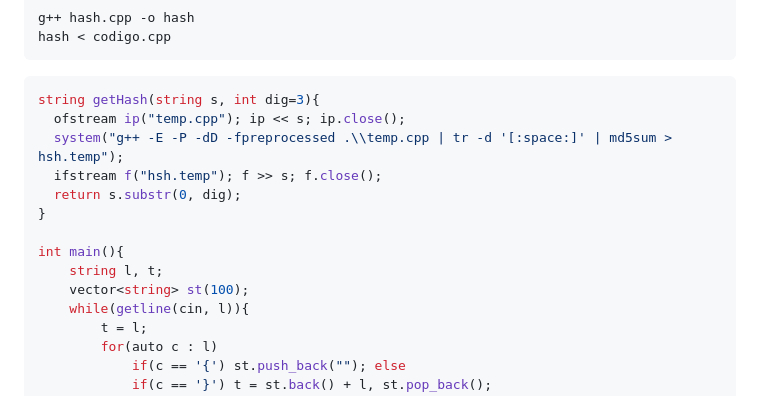
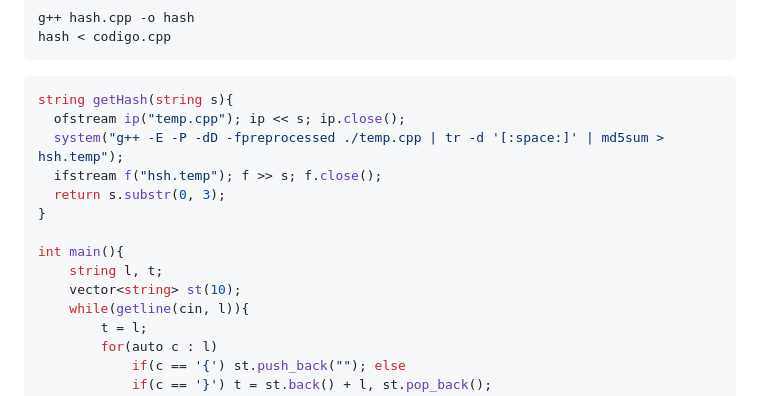
Before and after one commit to SamuellH12/Competitive-Programming-Algorithms, a Markdown page: pdf/README.md, the part around the change. Drawn GitHub-style.

Commit message:
Update README.md hash

````diff
--- a/pdf/README.md
+++ b/pdf/README.md
@@ -104,16 +104,16 @@ hash < codigo.cpp
 ```
 
 ```cpp
-string getHash(string s, int dig=3){
+string getHash(string s){
   ofstream ip("temp.cpp"); ip << s; ip.close();
-  system("g++ -E -P -dD -fpreprocessed .\\temp.cpp | tr -d '[:space:]' | md5sum > hsh.temp");
+  system("g++ -E -P -dD -fpreprocessed ./temp.cpp | tr -d '[:space:]' | md5sum > hsh.temp");
   ifstream f("hsh.temp"); f >> s; f.close();
-  return s.substr(0, dig);
+  return s.substr(0, 3);
 }
 
 int main(){
 	string l, t;
-	vector<string> st(100);
+	vector<string> st(10);
 	while(getline(cin, l)){
 		t = l;
 		for(auto c : l)
````
